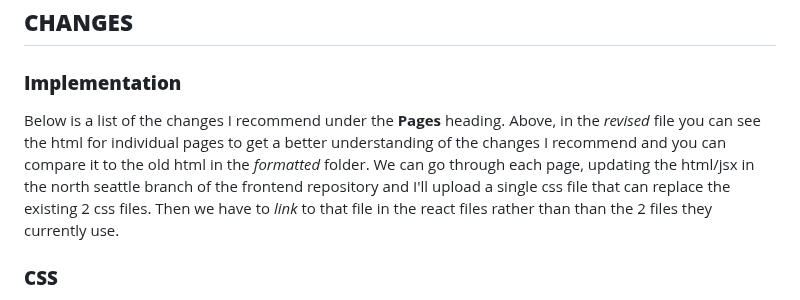
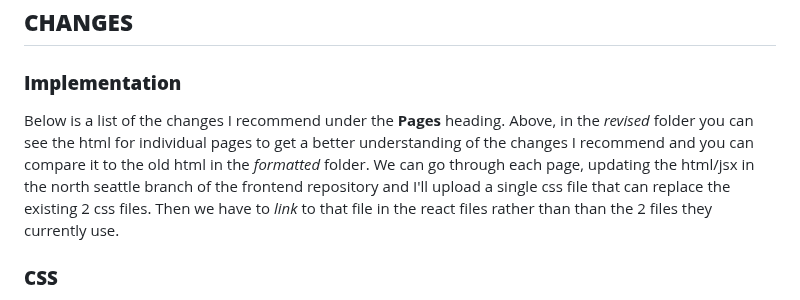
Before and after one commit to nickolasram/AD410Style, a Markdown page: README.md, the part around the change. Drawn GitHub-style.

```diff
--- a/README.md
+++ b/README.md
@@ -41,7 +41,7 @@ Throughout this document I use emmet notation to define html/jsx elements. Here
 
 ### **Implementation**
 
-Below is a list of the changes I recommend under the **Pages** heading. Above, in the *revised* file you can see the html for individual pages to get a better understanding of the changes I recommend and you can compare it to the old html in the *formatted* folder. We can go through each page, updating the html/jsx in the north seattle branch of the frontend repository and I'll upload a single css file that can replace the existing 2 css files. Then we have to *link* to that file in the react files rather than than the 2 files they currently use.
+Below is a list of the changes I recommend under the **Pages** heading. Above, in the *revised* folder you can see the html for individual pages to get a better understanding of the changes I recommend and you can compare it to the old html in the *formatted* folder. We can go through each page, updating the html/jsx in the north seattle branch of the frontend repository and I'll upload a single css file that can replace the existing 2 css files. Then we have to *link* to that file in the react files rather than than the 2 files they currently use.
 
 ### **CSS**
 The first thing you'll notice if you look at the revised css is that I inserted a lot of variables at the top. This is so elements that share the same background color, font size, margin width, etc. can all be changed by simply changing the global variables instead of having to change each css selector's rules.
```
